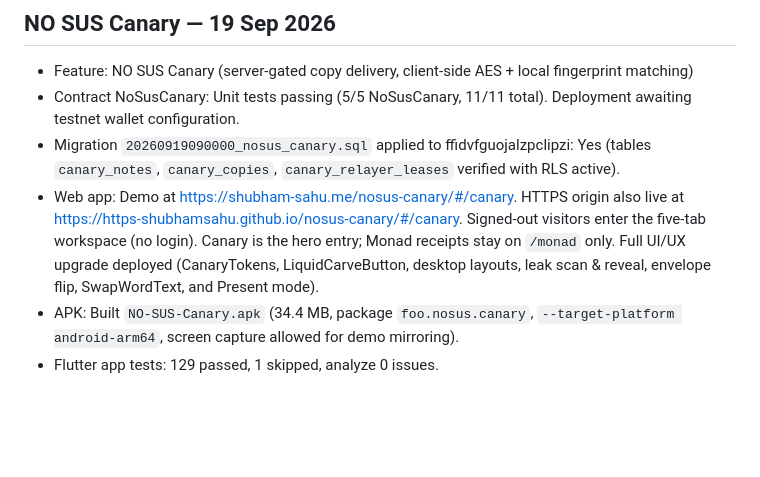
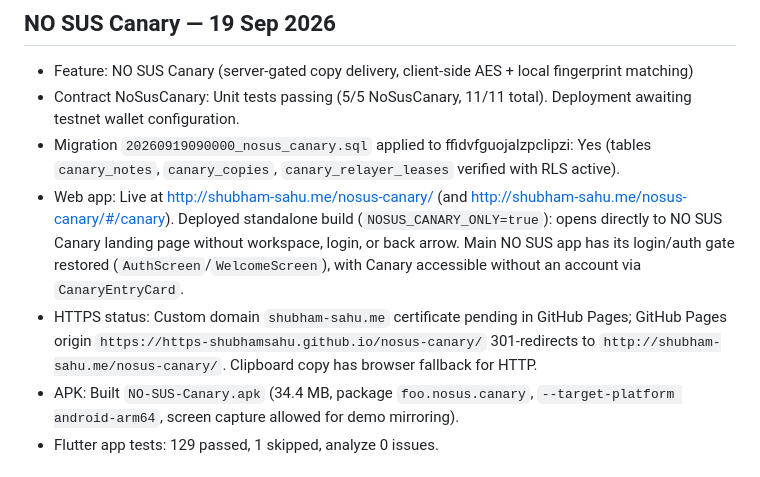
Before and after one commit to https-shubhamsahu/nosus-canary, a Markdown page: docs/STATUS.md, the part around the change. GitHub-like rendering; blank space fills up the shorter version.

Commit message:
docs: update STATUS.md with standalone Canary deployment and HTTPS reality

```diff
--- a/docs/STATUS.md
+++ b/docs/STATUS.md
@@ -4,7 +4,8 @@
 - Feature: NO SUS Canary (server-gated copy delivery, client-side AES + local fingerprint matching)
 - Contract NoSusCanary: Unit tests passing (5/5 NoSusCanary, 11/11 total). Deployment awaiting testnet wallet configuration.
 - Migration `20260919090000_nosus_canary.sql` applied to ffidvfguojalzpclipzi: Yes (tables `canary_notes`, `canary_copies`, `canary_relayer_leases` verified with RLS active).
-- Web app: Demo at [https://shubham-sahu.me/nosus-canary/#/canary](https://shubham-sahu.me/nosus-canary/#/canary). HTTPS origin also live at [https://https-shubhamsahu.github.io/nosus-canary/#/canary](https://https-shubhamsahu.github.io/nosus-canary/#/canary). Signed-out visitors enter the five-tab workspace (no login). Canary is the hero entry; Monad receipts stay on `/monad` only. Full UI/UX upgrade deployed (CanaryTokens, LiquidCarveButton, desktop layouts, leak scan & reveal, envelope flip, SwapWordText, and Present mode).
+- Web app: Live at [http://shubham-sahu.me/nosus-canary/](http://shubham-sahu.me/nosus-canary/) (and [http://shubham-sahu.me/nosus-canary/#/canary](http://shubham-sahu.me/nosus-canary/#/canary)). Deployed standalone build (`NOSUS_CANARY_ONLY=true`): opens directly to NO SUS Canary landing page without workspace, login, or back arrow. Main NO SUS app has its login/auth gate restored (`AuthScreen`/`WelcomeScreen`), with Canary accessible without an account via `CanaryEntryCard`.
+- HTTPS status: Custom domain `shubham-sahu.me` certificate pending in GitHub Pages; GitHub Pages origin `https://https-shubhamsahu.github.io/nosus-canary/` 301-redirects to `http://shubham-sahu.me/nosus-canary/`. Clipboard copy has browser fallback for HTTP.
 - APK: Built `NO-SUS-Canary.apk` (34.4 MB, package `foo.nosus.canary`, `--target-platform android-arm64`, screen capture allowed for demo mirroring).
 - Flutter app tests: 129 passed, 1 skipped, analyze 0 issues.
 
```
